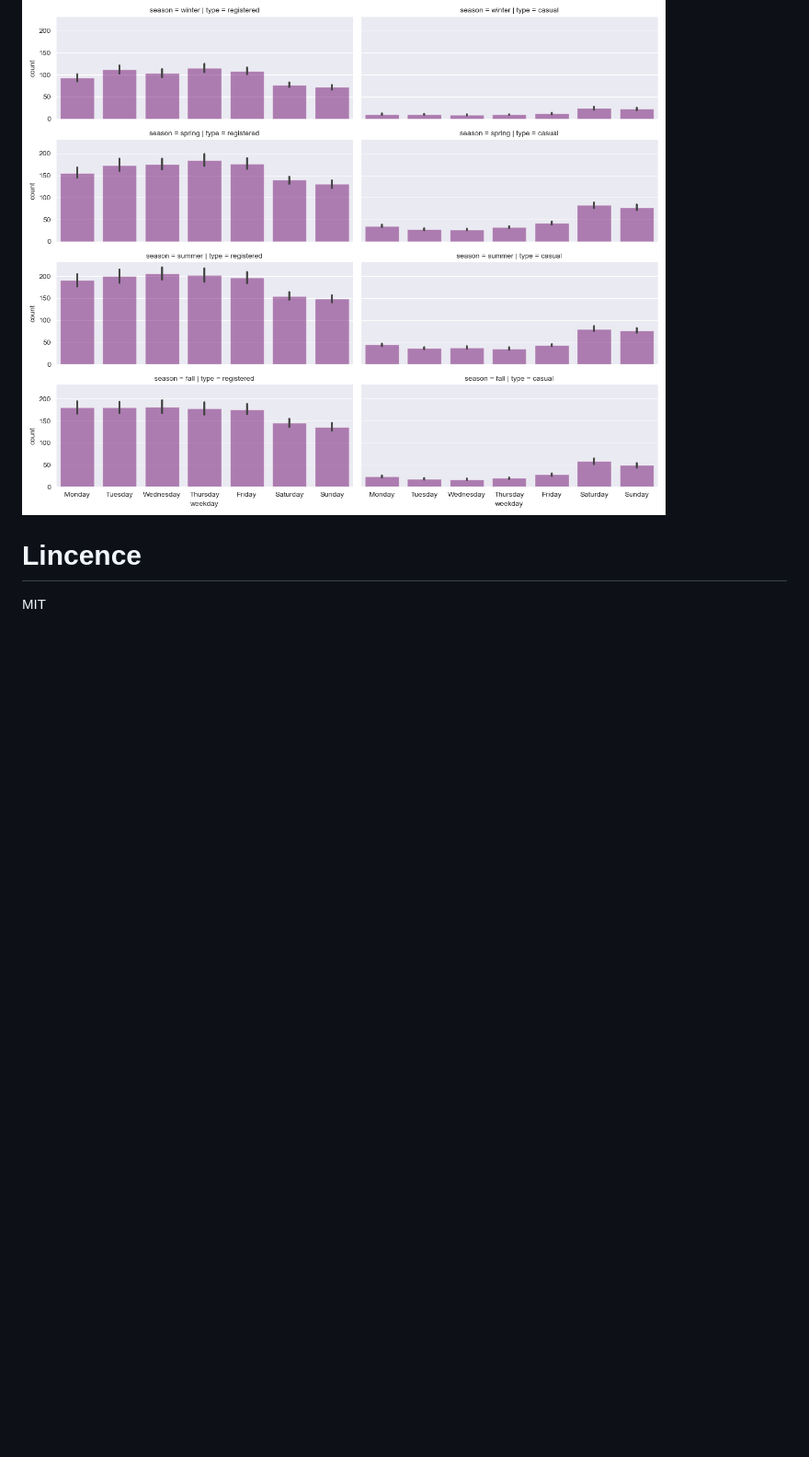
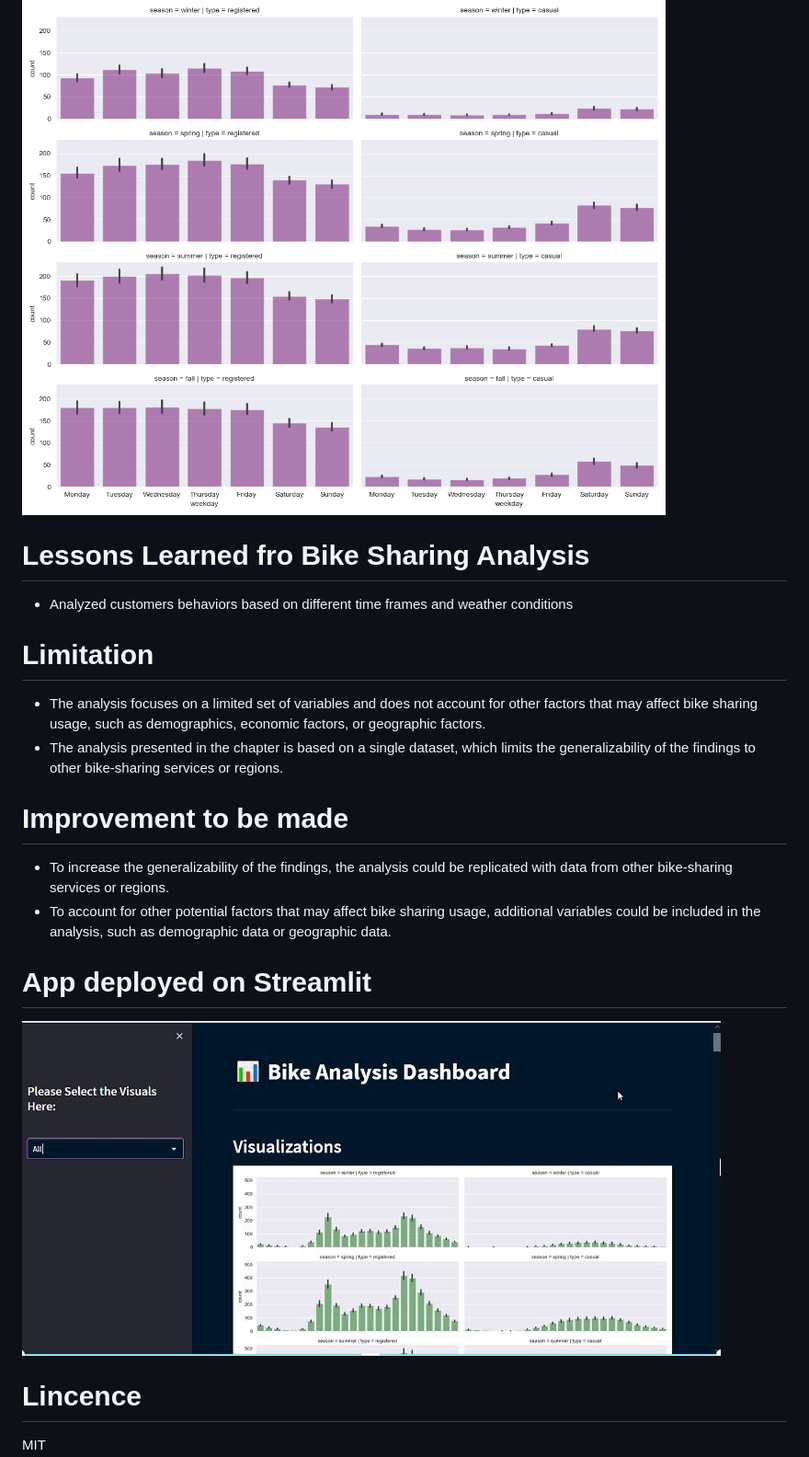
Before and after one commit to vonderwoman/Bike-Sharing-Analysis, a Markdown page: README.md, the part around the change. Shown: that part at 92% size. GitHub-like rendering; blank space fills up the shorter version.

```diff
--- a/README.md
+++ b/README.md
@@ -98,5 +98,20 @@ This dataset is useful for two main tasks: regression and event/anomaly detectio
 
 ## Analysis_the distribution of rides on a weekday
 ![Analysis_the distribution of rides on a weekday basis_png](https://github.com/vonderwoman/Bike-Sharing-Analysis/blob/main/Output/the%20distribution%20of%20rides%20on%20a%20weekday%20basis_png.png)
+
+# Lessons Learned fro Bike Sharing Analysis
+- Analyzed customers behaviors based on different time frames and weather conditions
+# Limitation
+- The analysis focuses on a limited set of variables and does not account for other factors that may affect bike sharing usage, such as demographics, economic factors, or geographic factors.
+- The analysis presented in the chapter is based on a single dataset, which limits the generalizability of the findings to other bike-sharing services or regions.
+# Improvement to be made
+- To increase the generalizability of the findings, the analysis could be replicated with data from other bike-sharing services or regions.
+- To account for other potential factors that may affect bike sharing usage, additional variables could be included in the analysis, such as demographic data or geographic data.
+
+
+# App deployed on Streamlit
+![app deployed](https://github.com/vonderwoman/Bike-Sharing-Analysis/blob/main/Output/deployment.JPG)
+
+
 # Lincence
 MIT
```
